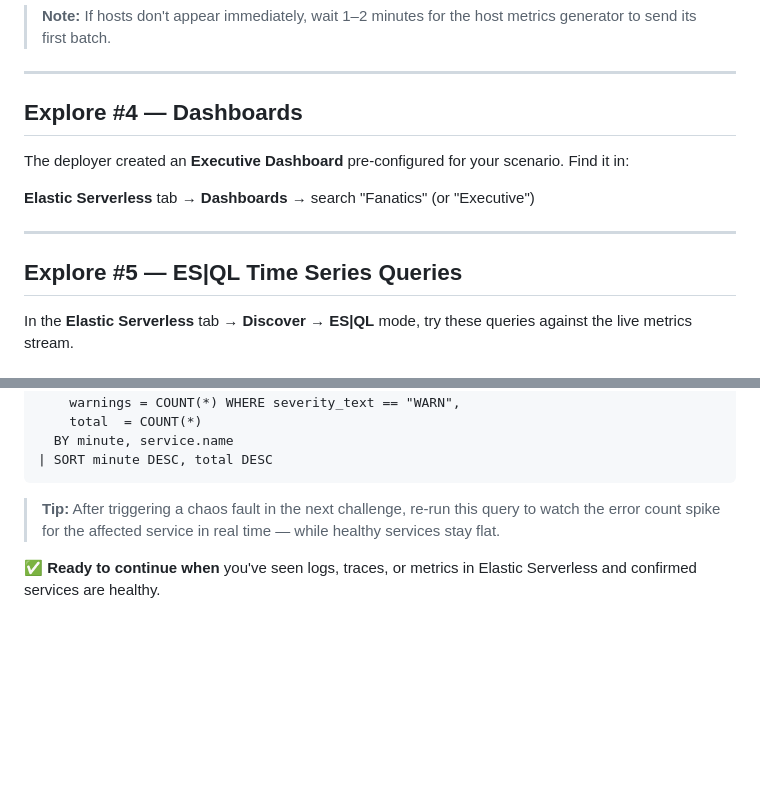
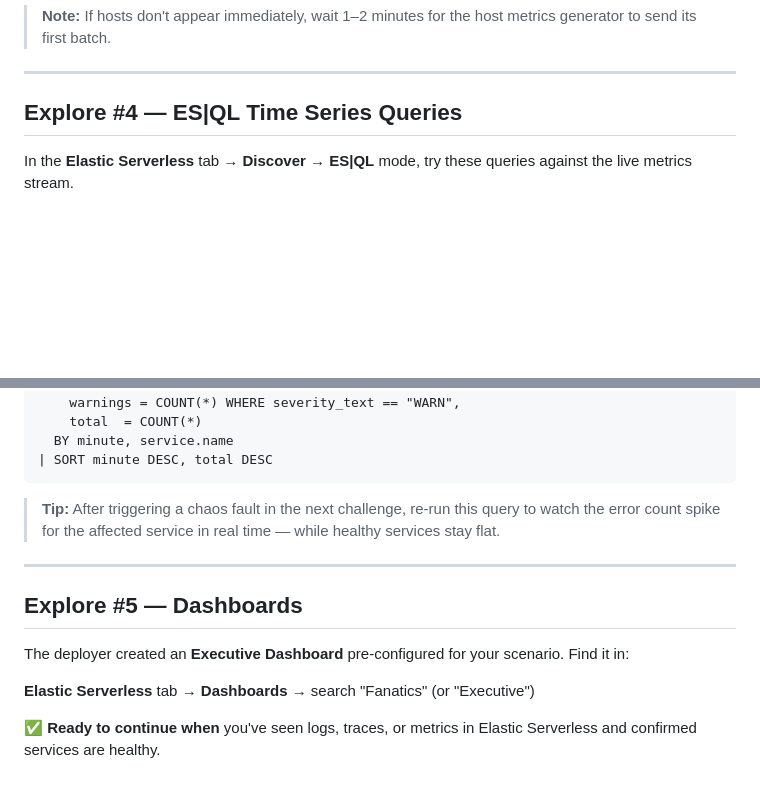
Before and after one commit to poulsbopete/elastic-autonomous-observability, a Markdown page: elastic-autonomous-observability/02-explore-telemetry/assignment.md, 2 parts joined by grey strips. Drawn GitHub-style; blank space fills up the shorter version.

Commit message:
Move ES|QL Time Series Queries above Dashboards in lab 02
Made-with: Cursor

```diff
--- a/elastic-autonomous-observability/02-explore-telemetry/assignment.md
+++ b/elastic-autonomous-observability/02-explore-telemetry/assignment.md
@@ -172,15 +172,7 @@ FROM logs*
 
 ---
 
-## Explore #4 — Dashboards
-
-The deployer created an **Executive Dashboard** pre-configured for your scenario. Find it in:
-
-**Elastic Serverless** tab → **Dashboards** → search "Fanatics" (or "Executive")
-
----
-
-## Explore #5 — ES|QL Time Series Queries
+## Explore #4 — ES|QL Time Series Queries
 
 In the **Elastic Serverless** tab → **Discover** → **ES|QL** mode, try these queries against the live metrics stream.
 
@@ -260,4 +252,12 @@ FROM logs*
 
 > **Tip:** After triggering a chaos fault in the next challenge, re-run this query to watch the error count spike for the affected service in real time — while healthy services stay flat.
 
+---
+
+## Explore #5 — Dashboards
+
+The deployer created an **Executive Dashboard** pre-configured for your scenario. Find it in:
+
+**Elastic Serverless** tab → **Dashboards** → search "Fanatics" (or "Executive")
+
 ✅ **Ready to continue when** you've seen logs, traces, or metrics in Elastic Serverless and confirmed services are healthy.
```
